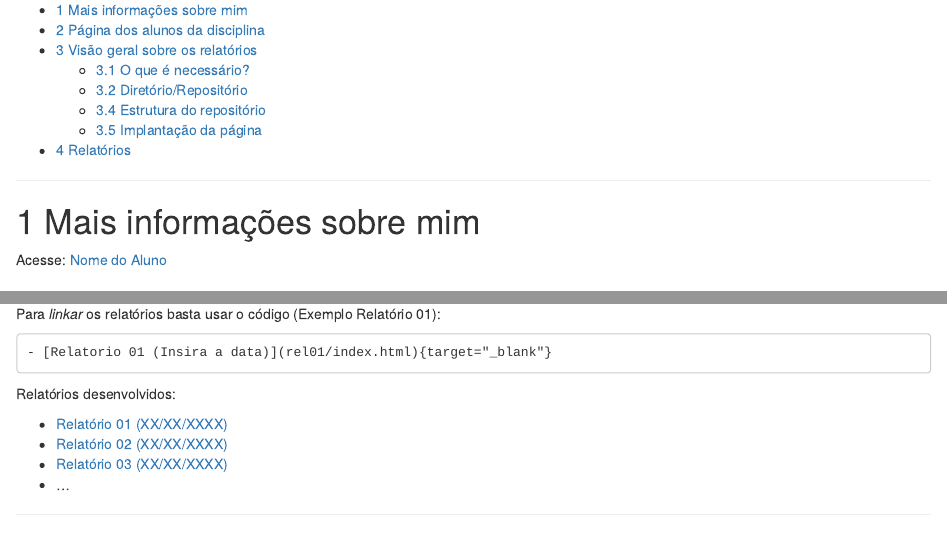
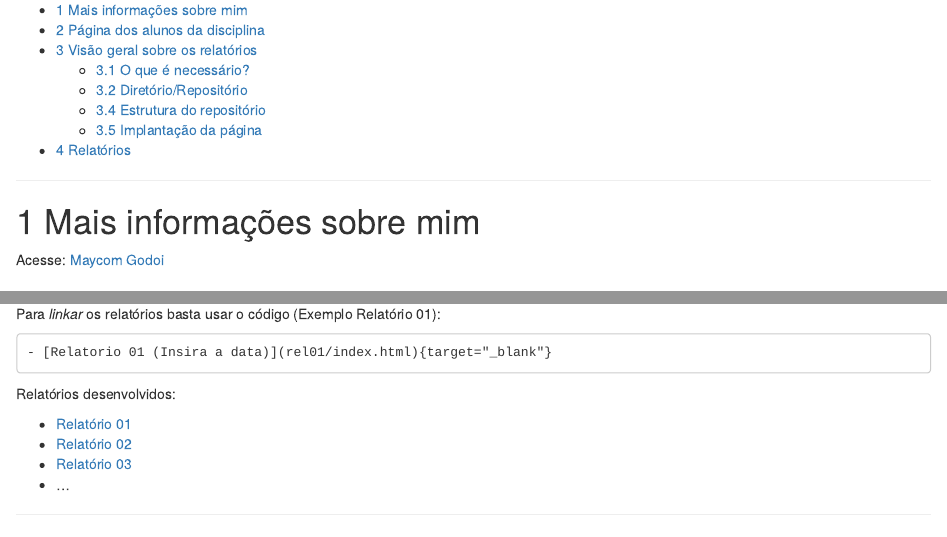
Before and after one commit to MAYCOM-GODOI/relatorio-estprob, an R Markdown document (relatorio/index.Rmd): the page in a window 1100 px wide, from 430 px down, and a second part further down, joined at a grey line. The pictures show the output file relatorio/index.html that the author committed with the source, opened offline.

Commit message:
complete

````diff
--- a/relatorio/index.Rmd
+++ b/relatorio/index.Rmd
@@ -27,7 +27,7 @@ knitr::opts_chunk$set(echo = TRUE)
 
 # Mais informações sobre mim
 
-Acesse: [Nome do Aluno](info/index.html){target="_blank"}
+Acesse: [Maycom Godoi](https://maycom-godoi.github.io/relatorio-estprob/){target="_blank"}
 
 # Página dos alunos da disciplina
 
@@ -164,7 +164,7 @@ Para *linkar* os relatórios basta usar o código (Exemplo Relatório 01):
 ```
 Relatórios desenvolvidos:
 
-- [Relatório 01 (XX/XX/XXXX)](rel01/index.html){target="_blank"}
-- [Relatório 02 (XX/XX/XXXX)](rel02/index.html){target="_blank"}
-- [Relatório 03 (XX/XX/XXXX)](rel03/index.html){target="_blank"}
+- [Relatório 01 ](rel01/index.html){target="_blank"}
+- [Relatório 02 ](rel02/index.html){target="_blank"}
+- [Relatório 03 ](rel03/index.html){target="_blank"}
 - ...
````
Also changed, not shown: relatorio/index.html, relatorio/index.Rmd (2 more changed lines).
